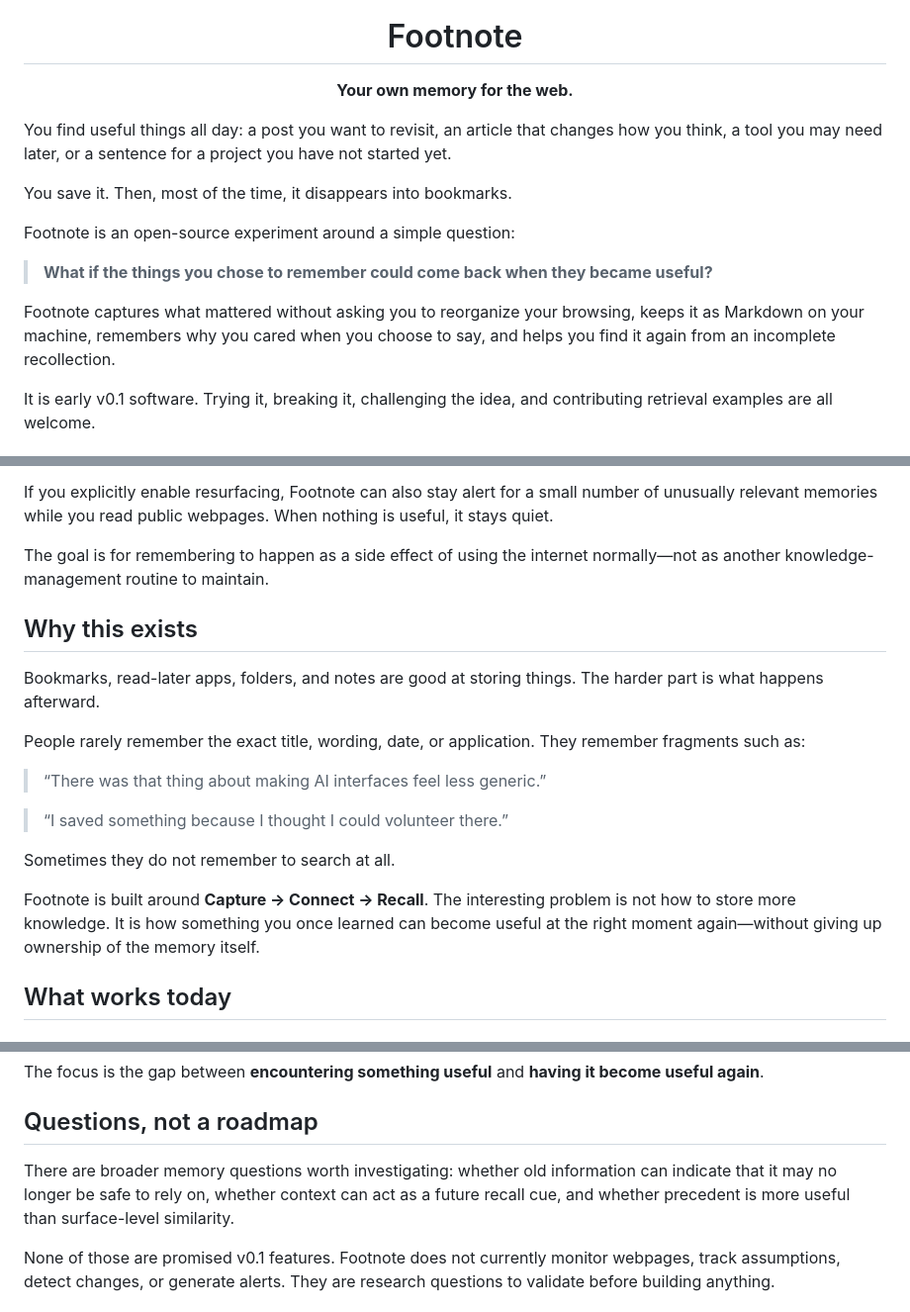
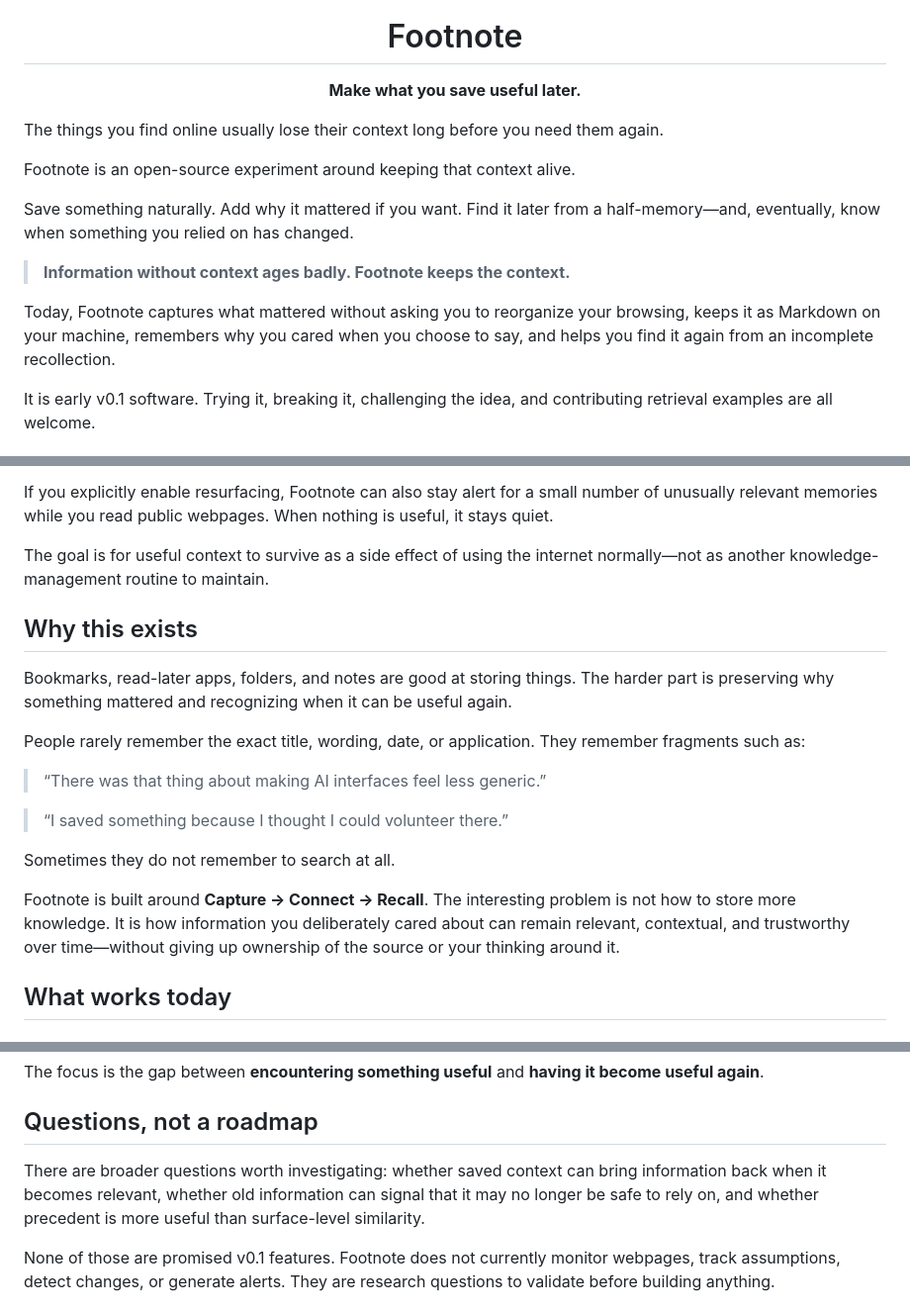
Before and after one commit to NishthaNabya/FootNotes, a Markdown page: README.md, 3 parts joined by grey strips. Shown at 99% size. Drawn GitHub-style.

Commit message:
Clarify Footnote’s context-preservation positioning

```diff
--- a/README.md
+++ b/README.md
@@ -1,22 +1,22 @@
 <div align="center">
   <img src="extension/icons/footnote-mark.svg" width="72" alt="Footnote" />
   <h1>Footnote</h1>
-  <p><strong>Your own memory for the web.</strong></p>
+  <p><strong>Make what you save useful later.</strong></p>
 </div>
 
-You find useful things all day: a post you want to revisit, an article that
-changes how you think, a tool you may need later, or a sentence for a project
-you have not started yet.
+The things you find online usually lose their context long before you need them
+again.
 
-You save it. Then, most of the time, it disappears into bookmarks.
+Footnote is an open-source experiment around keeping that context alive.
 
-Footnote is an open-source experiment around a simple question:
+Save something naturally. Add why it mattered if you want. Find it later from
+a half-memory—and, eventually, know when something you relied on has changed.
 
-> **What if the things you chose to remember could come back when they became useful?**
+> **Information without context ages badly. Footnote keeps the context.**
 
-Footnote captures what mattered without asking you to reorganize your browsing,
-keeps it as Markdown on your machine, remembers why you cared when you choose
-to say, and helps you find it again from an incomplete recollection.
+Today, Footnote captures what mattered without asking you to reorganize your
+browsing, keeps it as Markdown on your machine, remembers why you cared when
+you choose to say, and helps you find it again from an incomplete recollection.
 
 It is early v0.1 software. Trying it, breaking it, challenging the idea, and
 contributing retrieval examples are all welcome.
@@ -46,13 +46,14 @@ If you explicitly enable resurfacing, Footnote can also stay alert for a small
 number of unusually relevant memories while you read public webpages. When
 nothing is useful, it stays quiet.
 
-The goal is for remembering to happen as a side effect of using the internet
-normally—not as another knowledge-management routine to maintain.
+The goal is for useful context to survive as a side effect of using the
+internet normally—not as another knowledge-management routine to maintain.
 
 ## Why this exists
 
 Bookmarks, read-later apps, folders, and notes are good at storing things. The
-harder part is what happens afterward.
+harder part is preserving why something mattered and recognizing when it can
+be useful again.
 
 People rarely remember the exact title, wording, date, or application. They
 remember fragments such as:
@@ -64,9 +65,9 @@ remember fragments such as:
 Sometimes they do not remember to search at all.
 
 Footnote is built around **Capture → Connect → Recall**. The interesting problem
-is not how to store more knowledge. It is how something you once learned can
-become useful at the right moment again—without giving up ownership of the
-memory itself.
+is not how to store more knowledge. It is how information you deliberately
+cared about can remain relevant, contextual, and trustworthy over time—without
+giving up ownership of the source or your thinking around it.
 
 ## What works today
 
@@ -190,10 +191,10 @@ become useful again**.
 
 ## Questions, not a roadmap
 
-There are broader memory questions worth investigating: whether old information
-can indicate that it may no longer be safe to rely on, whether context can act
-as a future recall cue, and whether precedent is more useful than surface-level
-similarity.
+There are broader questions worth investigating: whether saved context can
+bring information back when it becomes relevant, whether old information can
+signal that it may no longer be safe to rely on, and whether precedent is more
+useful than surface-level similarity.
 
 None of those are promised v0.1 features. Footnote does not currently monitor
 webpages, track assumptions, detect changes, or generate alerts. They are
```
Also changed, not shown: other parts of README.md (+3 -3 lines).
